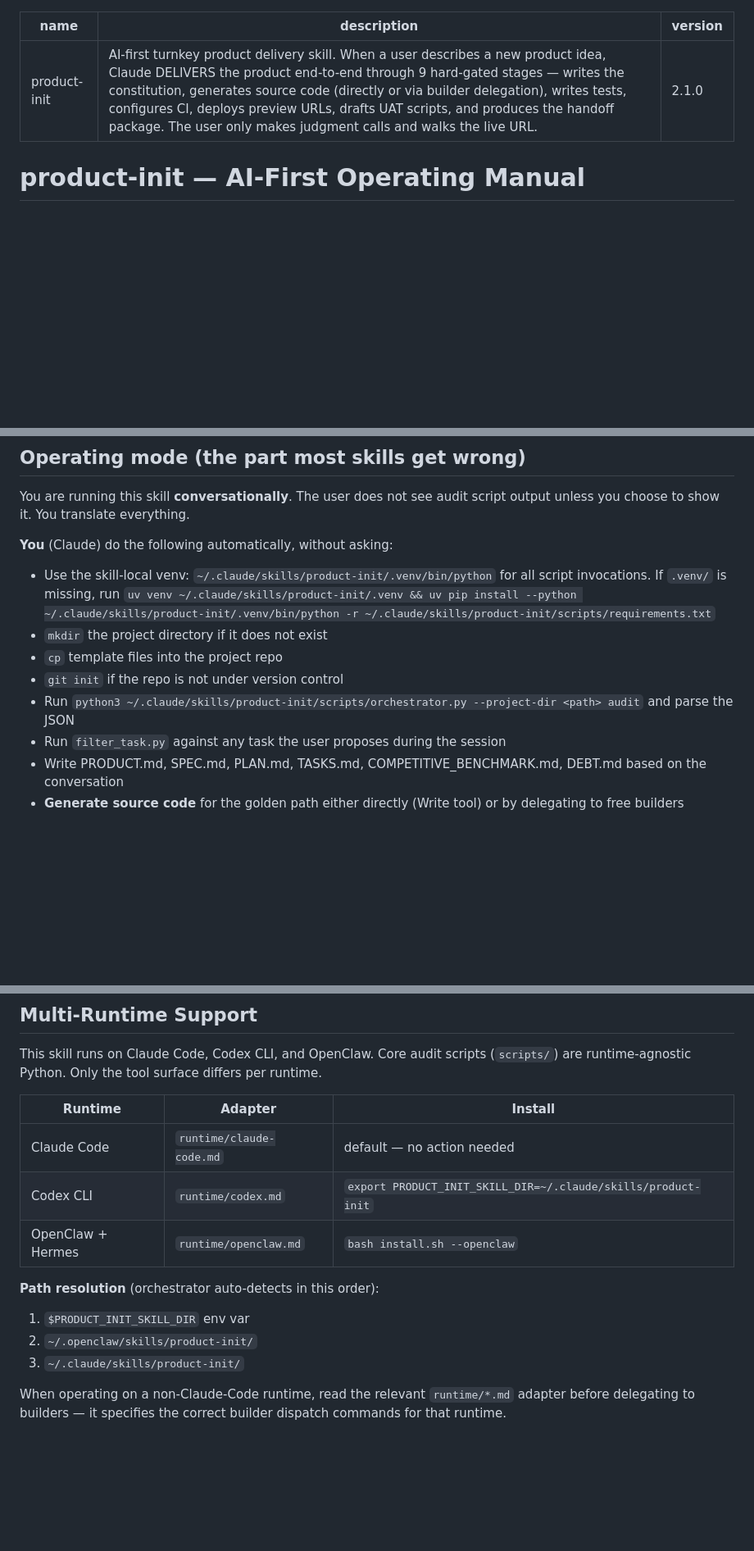
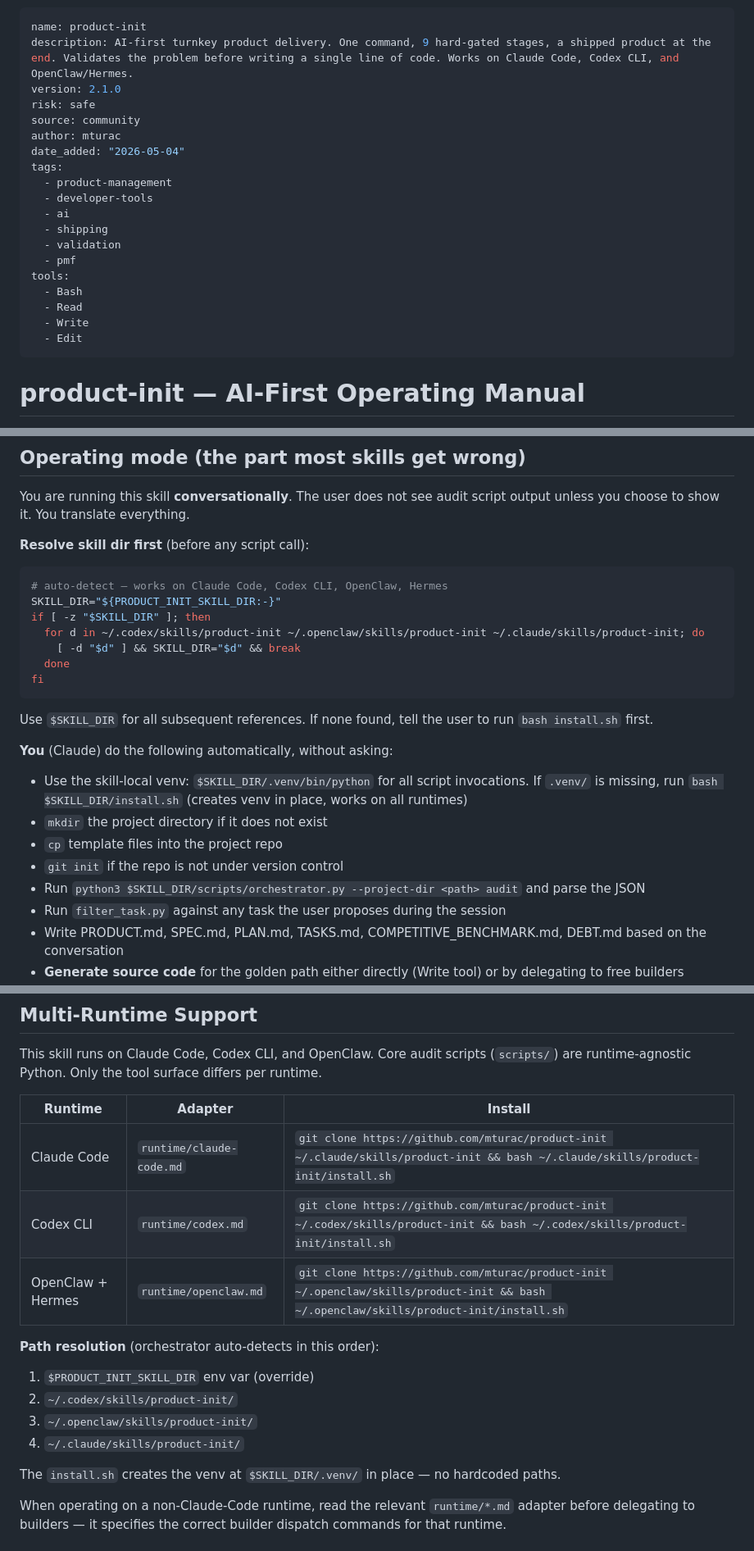
Before and after one commit to mturac/product-init, a Markdown page: SKILL.md, 3 parts joined by grey strips. Shown at 82% size. Drawn GitHub-style; blank space fills up the shorter version.

````diff
--- a/SKILL.md
+++ b/SKILL.md
@@ -1,7 +1,23 @@
 ---
 name: product-init
-description: AI-first turnkey product delivery skill. When a user describes a new product idea, Claude DELIVERS the product end-to-end through 9 hard-gated stages — writes the constitution, generates source code (directly or via builder delegation), writes tests, configures CI, deploys preview URLs, drafts UAT scripts, and produces the handoff package. The user only makes judgment calls and walks the live URL.
+description: AI-first turnkey product delivery. One command, 9 hard-gated stages, a shipped product at the end. Validates the problem before writing a single line of code. Works on Claude Code, Codex CLI, and OpenClaw/Hermes.
 version: 2.1.0
+risk: safe
+source: community
+author: mturac
+date_added: "2026-05-04"
+tags:
+  - product-management
+  - developer-tools
+  - ai
+  - shipping
+  - validation
+  - pmf
+tools:
+  - Bash
+  - Read
+  - Write
+  - Edit
 ---
 
 # product-init — AI-First Operating Manual
@@ -26,12 +42,24 @@ This file is **instructions for Claude**, not for the human user. The human neve
 
 You are running this skill **conversationally**. The user does not see audit script output unless you choose to show it. You translate everything.
 
+**Resolve skill dir first** (before any script call):
+```bash
+# auto-detect — works on Claude Code, Codex CLI, OpenClaw, Hermes
+SKILL_DIR="${PRODUCT_INIT_SKILL_DIR:-}"
+if [ -z "$SKILL_DIR" ]; then
+  for d in ~/.codex/skills/product-init ~/.openclaw/skills/product-init ~/.claude/skills/product-init; do
+    [ -d "$d" ] && SKILL_DIR="$d" && break
+  done
+fi
+```
+Use `$SKILL_DIR` for all subsequent references. If none found, tell the user to run `bash install.sh` first.
+
 **You** (Claude) do the following automatically, without asking:
-- Use the skill-local venv: `~/.claude/skills/product-init/.venv/bin/python` for all script invocations. If `.venv/` is missing, run `uv venv ~/.claude/skills/product-init/.venv && uv pip install --python ~/.claude/skills/product-init/.venv/bin/python -r ~/.claude/skills/product-init/scripts/requirements.txt`
+- Use the skill-local venv: `$SKILL_DIR/.venv/bin/python` for all script invocations. If `.venv/` is missing, run `bash $SKILL_DIR/install.sh` (creates venv in place, works on all runtimes)
 - `mkdir` the project directory if it does not exist
 - `cp` template files into the project repo
 - `git init` if the repo is not under version control
-- Run `python3 ~/.claude/skills/product-init/scripts/orchestrator.py --project-dir <path> audit` and parse the JSON
+- Run `python3 $SKILL_DIR/scripts/orchestrator.py --project-dir <path> audit` and parse the JSON
 - Run `filter_task.py` against any task the user proposes during the session
 - Write PRODUCT.md, SPEC.md, PLAN.md, TASKS.md, COMPETITIVE_BENCHMARK.md, DEBT.md based on the conversation
 - **Generate source code** for the golden path either directly (Write tool) or by delegating to free builders (codex/mistral-large/alibaba/big-pickle via Agent or `*:task` skills)
@@ -236,14 +264,17 @@ This skill runs on Claude Code, Codex CLI, and OpenClaw. Core audit scripts (`sc
 
 | Runtime | Adapter | Install |
 |---------|---------|---------|
-| Claude Code | `runtime/claude-code.md` | default — no action needed |
-| Codex CLI | `runtime/codex.md` | `export PRODUCT_INIT_SKILL_DIR=~/.claude/skills/product-init` |
-| OpenClaw + Hermes | `runtime/openclaw.md` | `bash install.sh --openclaw` |
+| Claude Code | `runtime/claude-code.md` | `git clone https://github.com/mturac/product-init ~/.claude/skills/product-init && bash ~/.claude/skills/product-init/install.sh` |
+| Codex CLI | `runtime/codex.md` | `git clone https://github.com/mturac/product-init ~/.codex/skills/product-init && bash ~/.codex/skills/product-init/install.sh` |
+| OpenClaw + Hermes | `runtime/openclaw.md` | `git clone https://github.com/mturac/product-init ~/.openclaw/skills/product-init && bash ~/.openclaw/skills/product-init/install.sh` |
 
 **Path resolution** (orchestrator auto-detects in this order):
-1. `$PRODUCT_INIT_SKILL_DIR` env var
-2. `~/.openclaw/skills/product-init/`
-3. `~/.claude/skills/product-init/`
+1. `$PRODUCT_INIT_SKILL_DIR` env var (override)
+2. `~/.codex/skills/product-init/`
+3. `~/.openclaw/skills/product-init/`
+4. `~/.claude/skills/product-init/`
+
+The `install.sh` creates the venv at `$SKILL_DIR/.venv/` in place — no hardcoded paths.
 
 When operating on a non-Claude-Code runtime, read the relevant `runtime/*.md` adapter before delegating to builders — it specifies the correct builder dispatch commands for that runtime.
 
````
Also changed, not shown: other parts of SKILL.md (+1 -1 lines), README.md (+18 -18 lines).
